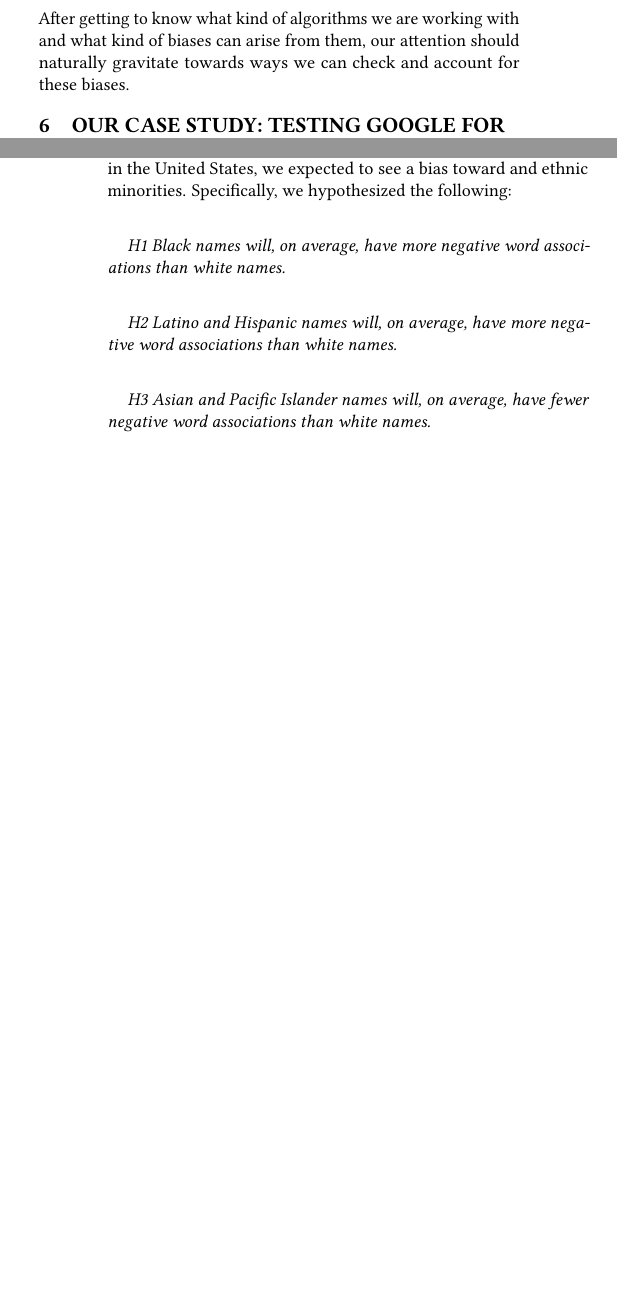
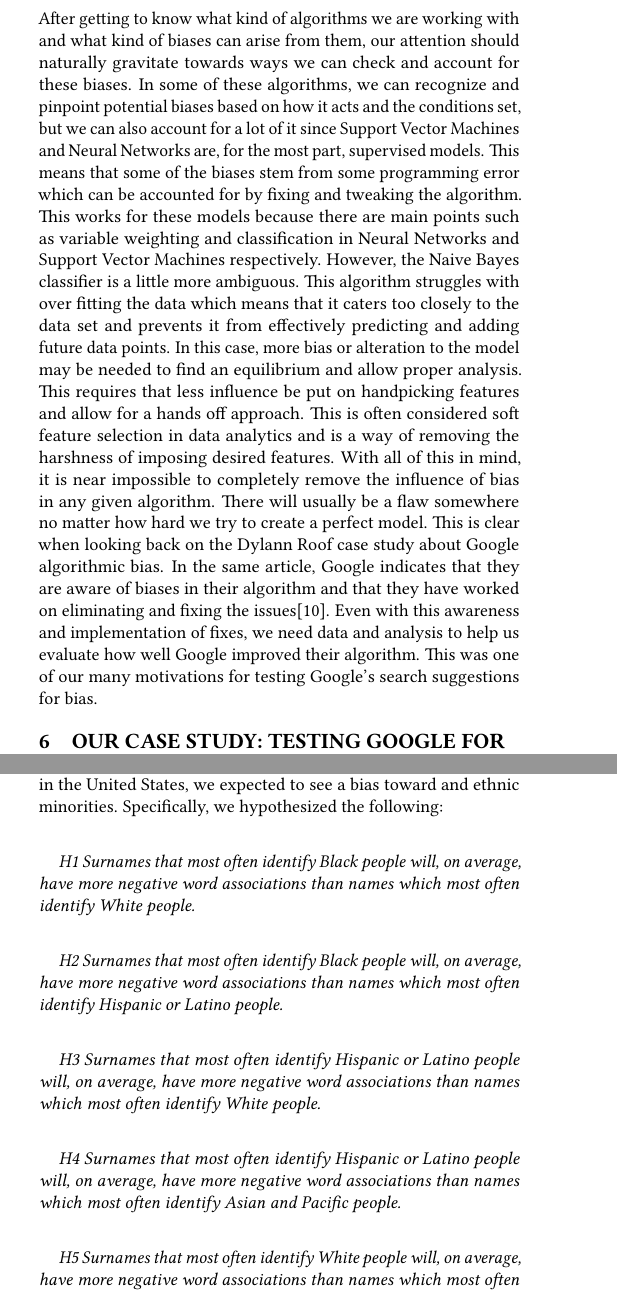
Before and after one commit to bigdata-i523/hid104, a LaTeX paper (project/report.tex): two parts of the columns of pages 6 and 7 of 13 before the commit and two parts of the columns of pages 6 and 7 of 14 after it, joined at a grey line, cut so that both start at the same text, the shorter picture padded with empty space. Compiled offline with pdfLaTeX.

Commit message:
Update report.tex

```diff
--- a/project/report.tex
+++ b/project/report.tex
@@ -120,7 +119,7 @@
 
 \subsection{How to Check and Account For Algorithmic Bias}
 
-After getting to know what kind of algorithms we are working with and what kind of biases can arise from them, our attention should naturally gravitate towards ways we can check and account for these biases.
+After getting to know what kind of algorithms we are working with and what kind of biases can arise from them, our attention should naturally gravitate towards ways we can check and account for these biases. In some of these algorithms, we can recognize and pinpoint potential biases based on how it acts and the conditions set, but we can also account for a lot of it since Support Vector Machines and Neural Networks are, for the most part, supervised models. This means that some of the biases stem from some programming error which can be accounted for by fixing and tweaking the algorithm. This works for these models because there are main points such as variable weighting and classification in Neural Networks and Support Vector Machines respectively. However, the Naive Bayes classifier is a little more ambiguous. This algorithm struggles with over fitting the data which means that it caters too closely to the data set and prevents it from effectively predicting and adding future data points. In this case, more bias or alteration to the model may be needed to find an equilibrium and allow proper analysis. This requires that less influence be put on handpicking features and allow for a hands off approach. This is often considered soft feature selection in data analytics and is a way of removing the harshness of imposing desired features. With all of this in mind, it is near impossible to completely remove the influence of bias in any given algorithm. There will usually be a flaw somewhere no matter how hard we try to create a perfect model. This is clear when looking back on the Dylann Roof case study about Google algorithmic bias. In the same article, Google indicates that they are aware of biases in their algorithm and that they have worked on eliminating and fixing the issues\cite{Hersher2017}. Even with this awareness and implementation of fixes, we need data and analysis to help us evaluate how well Google improved their algorithm. This was one of our many motivations for testing Google's search suggestions for bias.
 
 \section{Our Case Study: Testing Google for Negative Search Suggestions Bias Against Certain Races}
 
@@ -140,16 +139,24 @@
 
 \vspace{2mm}
 
-{\em H1 Black names will, on average, have more negative word associations than white names.} \\
+{\em H1 Surnames that most often identify Black people will, on average, have more negative word associations than names which most often identify White people.} \\
 
 \vspace{2mm}
 
-{\em H2 Latino and Hispanic names will, on average, have more negative word associations than white names.} \\
+{\em H2 Surnames that most often identify Black people will, on average, have more negative word associations than names which most often identify Hispanic or Latino people.} \\
+\vspace{2mm}
+
+{\em H3 Surnames that most often identify Hispanic or Latino people will, on average, have more negative word associations than names which most often identify White people.} \\
 
 \vspace{2mm}
 
-{\em H3 Asian and Pacific Islander names will, on average, have fewer negative word associations than white names.}
+{\em H4 Surnames that most often identify Hispanic or Latino people will, on average, have more negative word associations than names which most often identify Asian and Pacific people.} \\
+
 \vspace{2mm}
+
+{\em H5 Surnames that most often identify White people will, on average, have more negative word associations than names which most often identify Asian and Pacific Island people.} \\
+\vspace{2mm}
+
 
 \subsection{Algorithm}
 
```
Also changed, not shown: project/report.tex (11 more changed lines).
